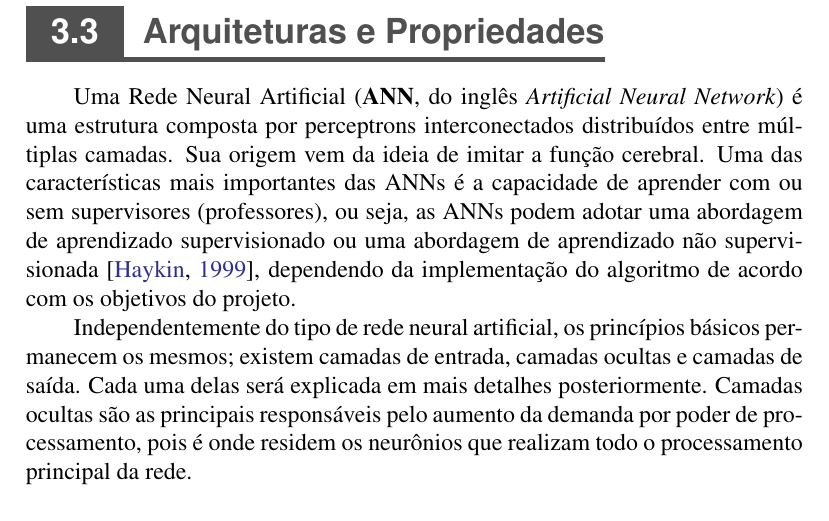
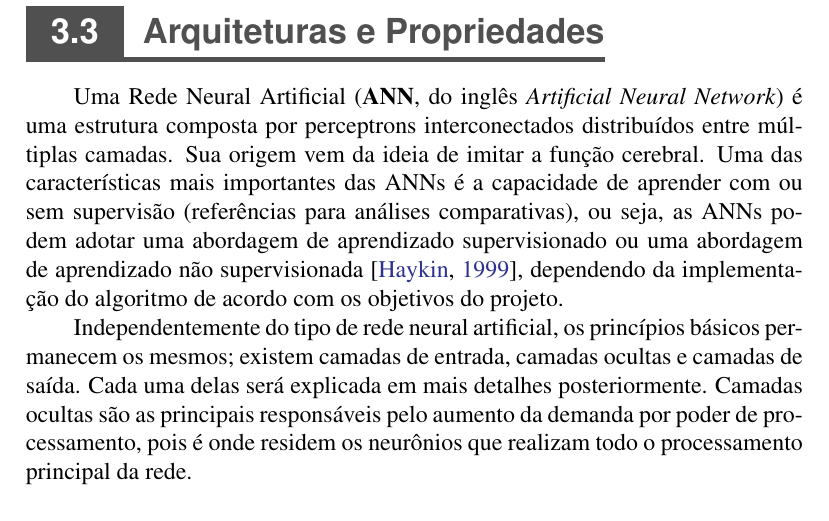
Before and after one commit to titocaco/mestrado, a LaTeX thesis (main.tex, which reads ann.tex): part of page 59 of 78, cut so that both start at the same text. Compiled offline with pdfLaTeX.

Commit message:
Correção no início do texto sobre arquiteturas

```diff
--- a/ann.tex
+++ b/ann.tex
@@ -374,7 +374,7 @@ A Figura \ref{fig:ann_isrlu_function} exibe a função ISRLU \citep{carlile2017i
 \section{Arquiteturas e Propriedades}
 \label{sec:ann_arch_and_prop}
 
-Uma Rede Neural Artificial (\textbf{ANN}, do inglês \textit{Artificial Neural Network}) é uma estrutura composta por perceptrons interconectados distribuídos entre múltiplas camadas. Sua origem vem da ideia de imitar a função cerebral. Uma das características mais importantes das ANNs é a capacidade de aprender com ou sem supervisores (professores), ou seja, as ANNs podem adotar uma abordagem de aprendizado supervisionado ou uma abordagem de aprendizado não supervisionada \citep{haykin1999neural}, dependendo da implementação do algoritmo de acordo com os objetivos do projeto.
+Uma Rede Neural Artificial (\textbf{ANN}, do inglês \textit{Artificial Neural Network}) é uma estrutura composta por perceptrons interconectados distribuídos entre múltiplas camadas. Sua origem vem da ideia de imitar a função cerebral. Uma das características mais importantes das ANNs é a capacidade de aprender com ou sem supervisão (referências para análises comparativas), ou seja, as ANNs podem adotar uma abordagem de aprendizado supervisionado ou uma abordagem de aprendizado não supervisionada \citep{haykin1999neural}, dependendo da implementação do algoritmo de acordo com os objetivos do projeto.
 
 \nomenclature{ANN}{\textit{Artificial Neural Network}}
 
```
